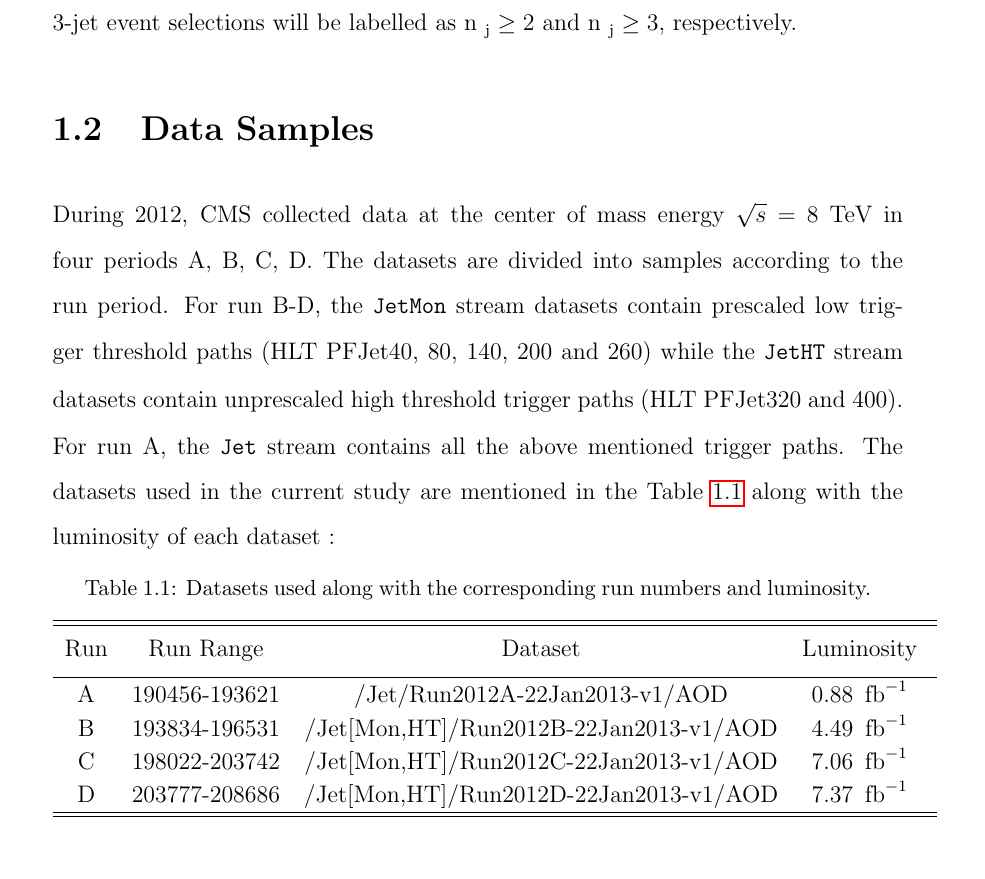
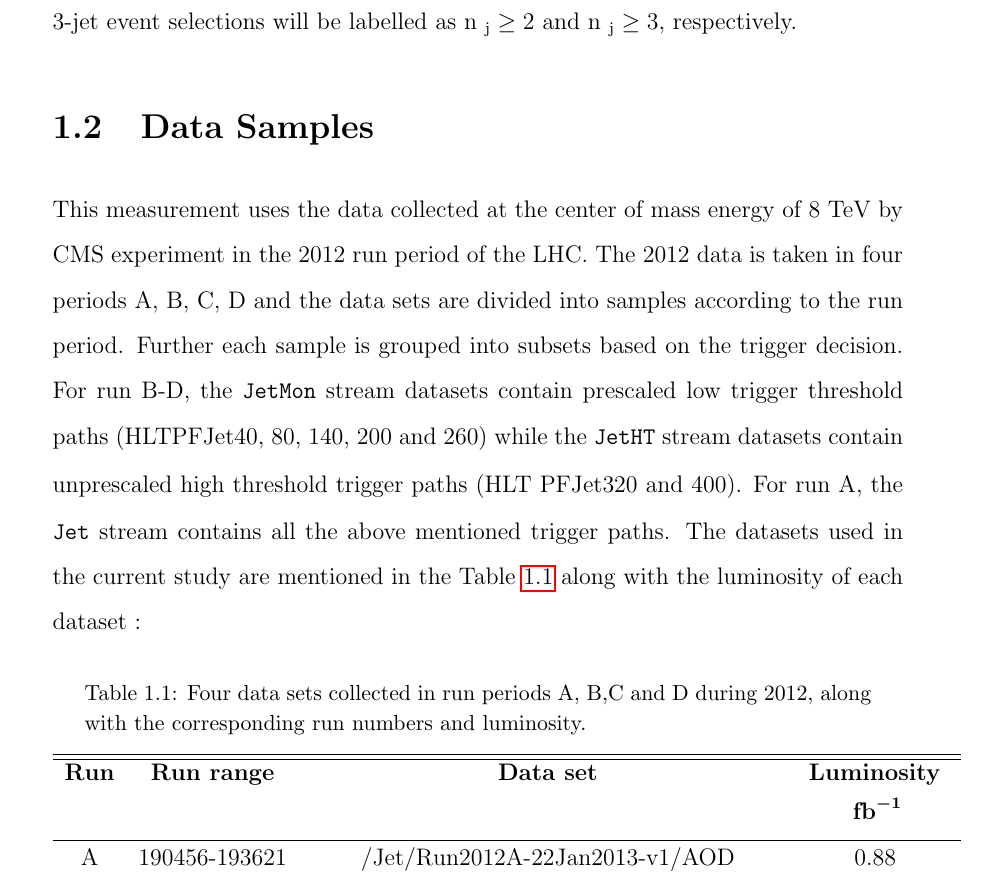
Before and after one commit to askaur/Thesis, a LaTeX thesis (thesis.tex, which reads Measurement.tex, ptdr-definitions.sty, shortcuts.tex): part of page 22 of 78, cut so that both start at the same text. Compiled offline with pdfLaTeX.

Commit message:
Editing Measurement

```diff
--- a/Measurement.tex
+++ b/Measurement.tex
@@ -29,2 +13,0 @@ inclusive 3-jet events (and the ratio \ratio) the accessible range in
-for the inclusive 2-jet and 3-jet event selections will be labelled as
-$\mathrm {n_{~j}} \geq 2$ and $\mathrm {n_{~j}} \geq 3$, respectively.
@@ -31,28 +19,29 @@ $\mathrm {n_{~j}} \geq 2$ and $\mathrm {n_{~j}} \geq 3$, respectively.
+the accessible range in \httwo is limited to $\httwo < 1.68\TeV$. In the following, results for the inclusive 2-jet and 3-jet event
+selections will be labelled as $\mathrm {n_{~j}} \geq 2$ and $\mathrm {n_{~j}} \geq 3$, respectively.
 
 \section{Data Samples}
-During 2012, CMS collected data at the center of mass energy $\sqrt{s}$ = 8 TeV in four periods A, B, C, D. The datasets are divided into
-samples according to the run period. For run B-D, the \texttt{JetMon} stream datasets contain prescaled low trigger threshold paths (HLT
-PFJet40, 80, 140, 200 and 260) while the \texttt{JetHT} stream datasets contain unprescaled high threshold trigger paths (HLT PFJet320 and
-400). For run A, the \texttt{Jet} stream contains all the above mentioned trigger paths. The datasets used in the current study
-are mentioned in the Table~\ref{tab:dataset} along with the luminosity of each dataset :
-
+This measurement uses the data collected at the center of mass energy of 8 TeV by CMS experiment in the 2012 run period of the LHC. The
+2012 data is taken in four periods A, B, C, D and the data sets are divided into samples according to the run period. Further each sample is
+grouped into subsets based on the trigger decision. For run B-D, the \texttt{JetMon} stream datasets contain prescaled low trigger
+threshold paths (HLTPFJet40, 80, 140, 200 and 260) while the \texttt{JetHT} stream datasets contain unprescaled high threshold trigger
+paths (HLT PFJet320 and 400). For run A, the \texttt{Jet} stream contains all the above mentioned trigger paths. The datasets used in the
+current study are mentioned in the Table~\ref{tab:dataset} along with the luminosity of each dataset :\\
 \begin{table}[!htbp]
-\centering
-\caption{Datasets used along with the corresponding run numbers and luminosity.}
+\caption{Four data sets collected in run periods A, B,C and D during 2012, along with the corresponding run numbers and luminosity.}
 \label{tab:dataset}
 \vspace{2mm}
 \begin{tabular}{cccc}
 \hline\hline
-
-Run  & Run Range       &  Dataset                               & Luminosity      \rbthm\\\hline
-A    & 190456-193621   & /Jet/Run2012A-22Jan2013-v1/AOD         & 0.88 {\fbinv}   \rbtrr\\
-B    & 193834-196531   & /Jet[Mon,HT]/Run2012B-22Jan2013-v1/AOD & 4.49 {\fbinv}   \rbtrr\\
-C    & 198022-203742   & /Jet[Mon,HT]/Run2012C-22Jan2013-v1/AOD & 7.06 {\fbinv}   \rbtrr\\
-D    & 203777-208686   & /Jet[Mon,HT]/Run2012D-22Jan2013-v1/AOD & 7.37 {\fbinv}   \rbtrr\\
+\centering
+{\bf Run}  & {\bf Run range}  &  {\bf Data set}   & {\bf Luminosity } \\ %\rbthm\\\hline
+ & & & {\bf {\fbinv}}  \rbthm\\\hline
+A    & 190456-193621   & /Jet/Run2012A-22Jan2013-v1/AOD         & 0.88  \rbtrr\\
+B    & 193834-196531   & /Jet[Mon,HT]/Run2012B-22Jan2013-v1/AOD & 4.41  \rbtrr\\
+C    & 198022-203742   & /Jet[Mon,HT]/Run2012C-22Jan2013-v1/AOD & 7.06  \rbtrr\\
+D    & 203777-208686   & /Jet[Mon,HT]/Run2012D-22Jan2013-v1/AOD & 7.37  \rbtrr\\
 \hline\hline
 \end{tabular}
-\end{table}
-
-The data sets have the LHC luminosity increasing with period, full data sample of 2012 corresponds to an integrated luminosity of 19.7 {\fbinv}.
+\end{table}\\
+The data sets have the LHC luminosity increasing with period, full data sample of 2012 corresponds to an integrated luminosity of 19.71 \fbinv.
 
 \subsection{Monte Carlo samples}
--- a/ptdr-definitions.sty
+++ b/ptdr-definitions.sty
@@ -81,7 +81,8 @@
 \newcommand{\mus}{\ensuremath{\,\mu\text{s}}\xspace}
 \newcommand{\keV}{\ensuremath{\,\text{ke\hspace{-.08em}V}}\xspace}
 \newcommand{\MeV}{\ensuremath{\,\text{Me\hspace{-.08em}V}}\xspace}
-\newcommand{\GeV}{\ensuremath{\,\text{Ge\hspace{-.08em}V}}\xspace}
+\newcommand{\GeV}{\ensuremath{\text{Ge\hspace{-.08em}V}}\xspace}
+\newcommand{\GeVns}{\ensuremath{\,\text{Ge\hspace{-.08em}V}}}
 \newcommand{\TeV}{\ensuremath{\,\text{Te\hspace{-.08em}V}}\xspace}
 \newcommand{\PeV}{\ensuremath{\,\text{Pe\hspace{-.08em}V}}\xspace}
 \newcommand{\keVc}{\ensuremath{{\,\text{ke\hspace{-.08em}V\hspace{-0.16em}/\hspace{-0.08em}}c}}\xspace}
--- a/shortcuts.tex
+++ b/shortcuts.tex
@@ -20,9 +31,7 @@
 \setlength\fboxrule{0.8pt}
 %Def
 \newcommand{\lumins}{\ensuremath{\mathcal{L}}}
-\providecommand{\httwo}{\ensuremath{H_{\mathrm{T,2}}/2}\xspace}
-\providecommand{\ptone}{\ensuremath{p_{\mathrm{T,1}}}\xspace}
-\providecommand{\pttwo}{\ensuremath{p_{\mathrm{T,2}}}\xspace}
+
 \providecommand{\ptave}{\ensuremath{\langle p_\mathrm{T1,2}\rangle}\xspace}
 \providecommand{\bqm}{\ensuremath{\scalebox{1.2}{\textbf{?}}}\xspace}
 \providecommand{\RooUnfold} {{\textsc{RooUnfold}}\xspace}
@@ -77,4 +86,3 @@
 \newcommand*\gr{$\mathrm{>}~$}
 \newcommand*\ls{$\mathrm{<}~$}
 \newcommand{\inv}{$^{\text{-}1}$}
-\newcommand{\breakhere}{\noindent\rule{15cm}{0.4pt}}
```
Also changed, not shown: ptdr-definitions.tex (+1 -0 lines), Measurement.tex (34 more changed lines), shortcuts.tex (11 more changed lines), 1 other file.
